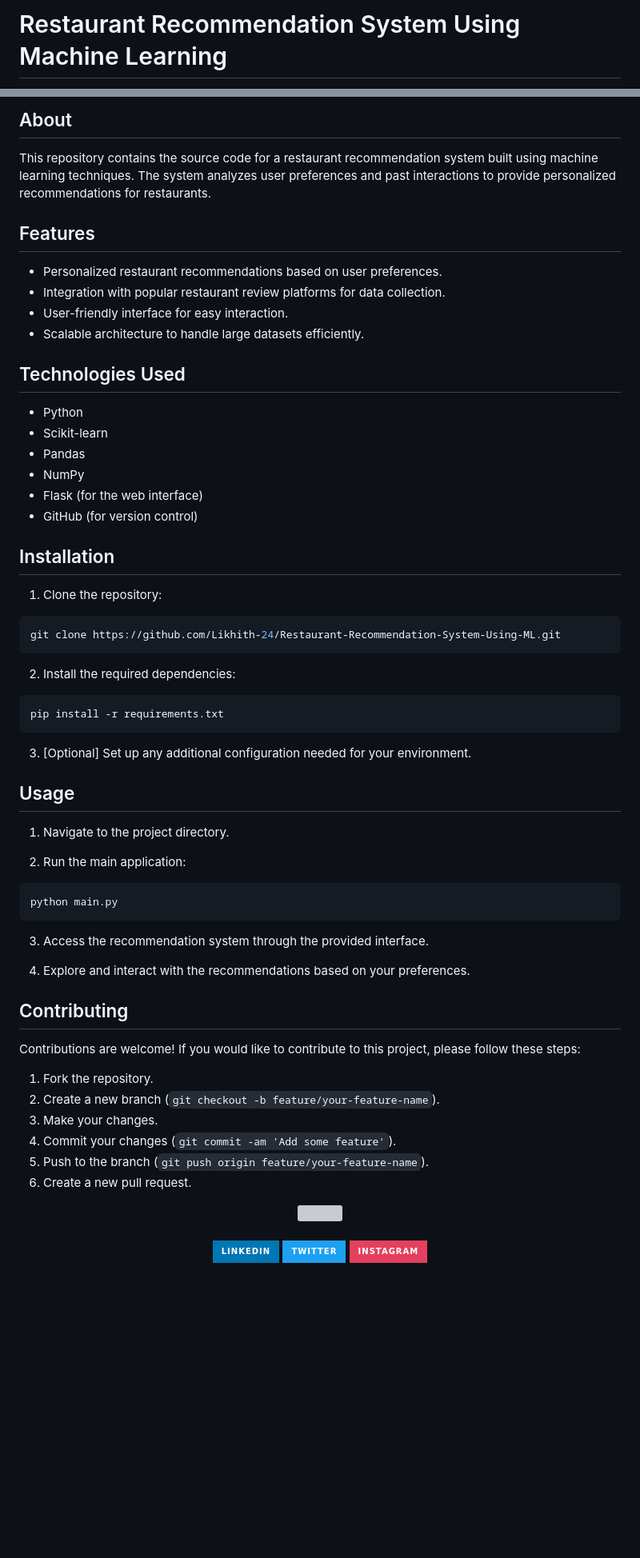
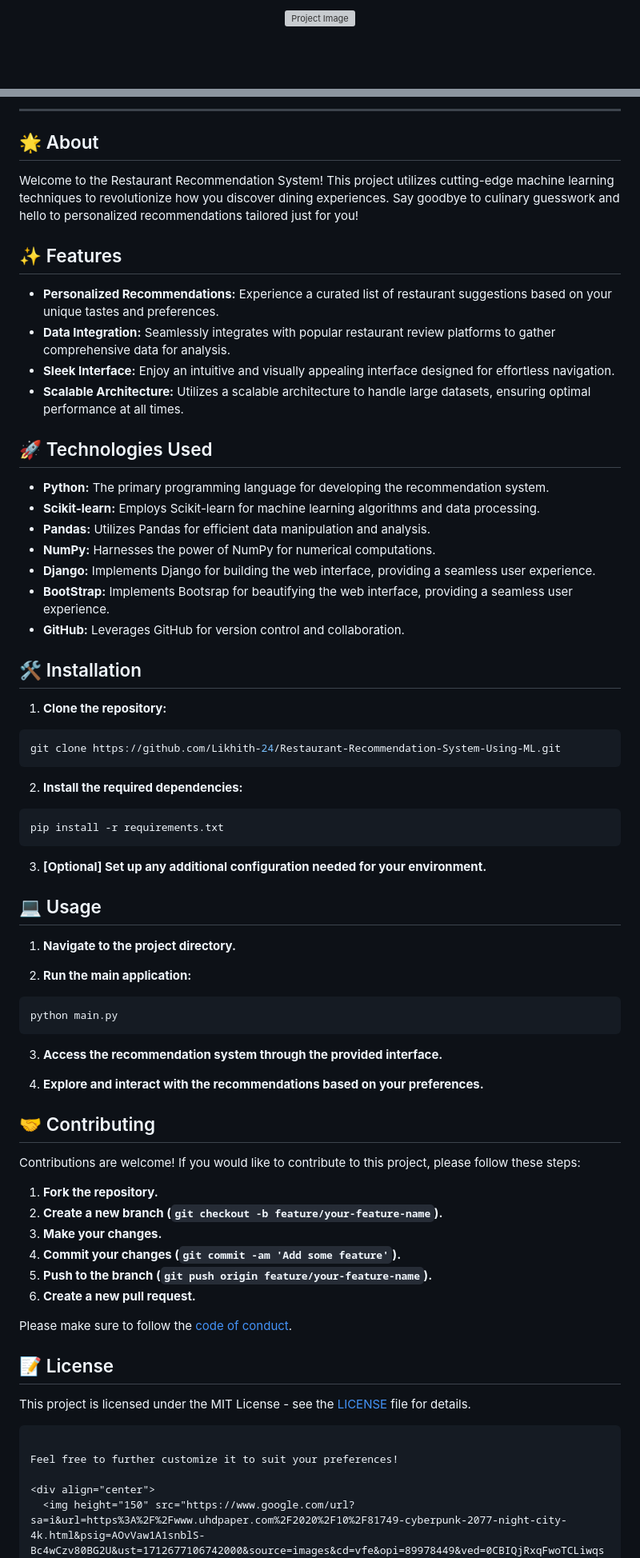
Before and after one commit to Likhith-24/Restaurant-Recommendation-System-Using-ML, a Markdown page: README.md, 2 parts joined by grey strips. Shown at 80% size. GitHub-like rendering; badges without logos; blank space fills up the shorter version; grey boxes are pictures that could not be loaded.

Commit message:
Welcome to my mini project

````diff
--- a/README.md
+++ b/README.md
@@ -1,2 +1,4 @@
-# Restaurant Recommendation System Using Machine Learning
+<p align="center">
+  <img src="link/to/project/image.png" alt="Project Image" width="400" height="300">
+</p>
 
@@ -14,64 +20,76 @@
 
-## About
+---
 
-This repository contains the source code for a restaurant recommendation system built using machine learning techniques. The system analyzes user preferences and past interactions to provide personalized recommendations for restaurants.
+## 🌟 About
 
-## Features
+Welcome to the Restaurant Recommendation System! This project utilizes cutting-edge machine learning techniques to revolutionize how you discover dining experiences. Say goodbye to culinary guesswork and hello to personalized recommendations tailored just for you!
 
-- Personalized restaurant recommendations based on user preferences.
-- Integration with popular restaurant review platforms for data collection.
-- User-friendly interface for easy interaction.
-- Scalable architecture to handle large datasets efficiently.
+## ✨ Features
 
-## Technologies Used
+- **Personalized Recommendations:** Experience a curated list of restaurant suggestions based on your unique tastes and preferences.
+- **Data Integration:** Seamlessly integrates with popular restaurant review platforms to gather comprehensive data for analysis.
+- **Sleek Interface:** Enjoy an intuitive and visually appealing interface designed for effortless navigation.
+- **Scalable Architecture:** Utilizes a scalable architecture to handle large datasets, ensuring optimal performance at all times.
 
-- Python
-- Scikit-learn
-- Pandas
-- NumPy
-- Flask (for the web interface)
-- GitHub (for version control)
+## 🚀 Technologies Used
 
-## Installation
+- **Python:** The primary programming language for developing the recommendation system.
+- **Scikit-learn:** Employs Scikit-learn for machine learning algorithms and data processing.
+- **Pandas:** Utilizes Pandas for efficient data manipulation and analysis.
+- **NumPy:** Harnesses the power of NumPy for numerical computations.
+- **Django:** Implements Django for building the web interface, providing a seamless user experience.
+- **BootStrap:** Implements Bootsrap for beautifying the web interface, providing a seamless user experience.
+- **GitHub:** Leverages GitHub for version control and collaboration.
 
-1. Clone the repository:
+## 🛠️ Installation
+
+1. **Clone the repository:**
 
 ```bash
 git clone https://github.com/Likhith-24/Restaurant-Recommendation-System-Using-ML.git
 ```
 
-2. Install the required dependencies:
+2. **Install the required dependencies:**
 
 ```bash
 pip install -r requirements.txt
 ```
 
-3. [Optional] Set up any additional configuration needed for your environment.
+3. **[Optional] Set up any additional configuration needed for your environment.**
 
-## Usage
+## 💻 Usage
 
-1. Navigate to the project directory.
+1. **Navigate to the project directory.**
 
-2. Run the main application:
+2. **Run the main application:**
 
 ```bash
 python main.py
 ```
 
-3. Access the recommendation system through the provided interface.
+3. **Access the recommendation system through the provided interface.**
 
-4. Explore and interact with the recommendations based on your preferences.
+4. **Explore and interact with the recommendations based on your preferences.**
 
-## Contributing
+## 🤝 Contributing
 
 Contributions are welcome! If you would like to contribute to this project, please follow these steps:
 
-1. Fork the repository.
-2. Create a new branch (`git checkout -b feature/your-feature-name`).
-3. Make your changes.
-4. Commit your changes (`git commit -am 'Add some feature'`).
-5. Push to the branch (`git push origin feature/your-feature-name`).
-6. Create a new pull request.
+1. **Fork the repository.**
+2. **Create a new branch (`git checkout -b feature/your-feature-name`).**
+3. **Make your changes.**
+4. **Commit your changes (`git commit -am 'Add some feature'`).**
+5. **Push to the branch (`git push origin feature/your-feature-name`).**
+6. **Create a new pull request.**
+
+Please make sure to follow the [code of conduct](CODE_OF_CONDUCT.md).
+
+## 📝 License
+
+This project is licensed under the MIT License - see the [LICENSE](LICENSE) file for details.
+```
+
+Feel free to further customize it to suit your preferences!
 
 <div align="center">
   <img height="150" src="https://www.google.com/url?sa=i&url=https%3A%2F%2Fwww.uhdpaper.com%2F2020%2F10%2F81749-cyberpunk-2077-night-city-4k.html&psig=AOvVaw1A1snblS-Bc4wCzv80BG2U&ust=1712677106742000&source=images&cd=vfe&opi=89978449&ved=0CBIQjRxqFwoTCLiwqsb5soUDFQAAAAAdAAAAABAJ"  />
````
Also changed, not shown: other parts of README.md (+13 -9 lines).
